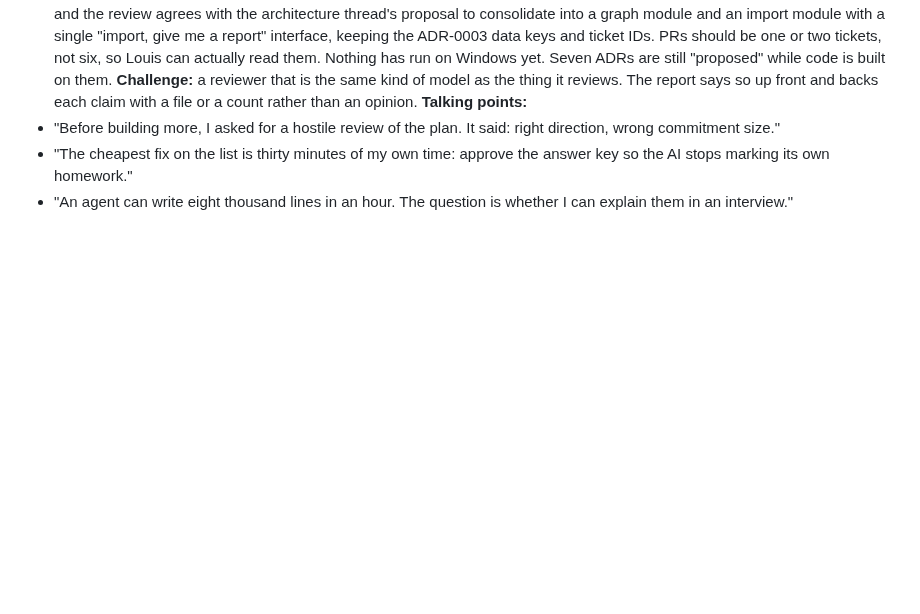
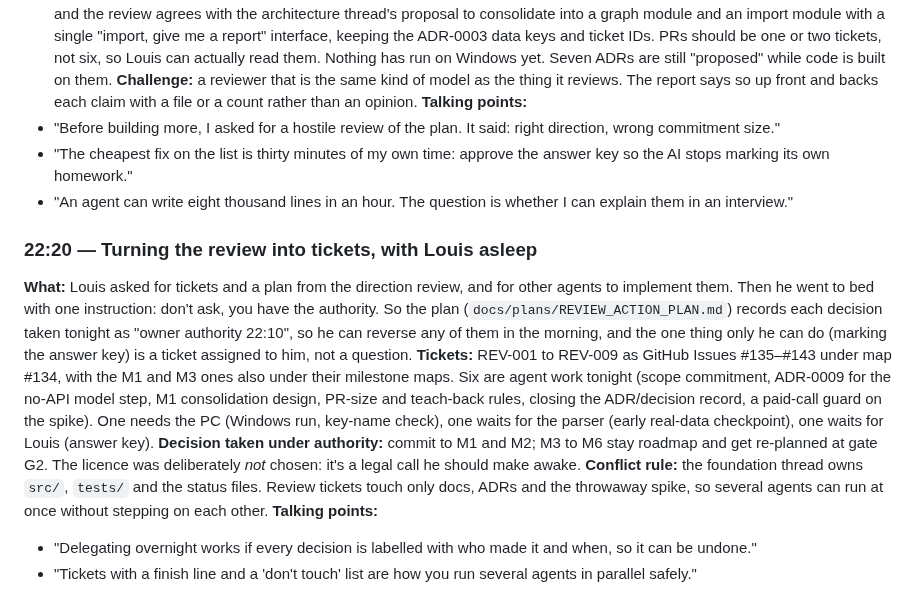
Before and after one commit to louishughes/claude-chatgpt-classifier, a Markdown page: docs/diary/BUILD_DIARY.md, the part around the change. Rendered like a GitHub page; blank space fills up the shorter version.

Commit message:
Add the direction-review action plan and diary entry
Co-Authored-By: Claude Fable 5.1 <noreply@anthropic.com>
Claude-Session: https://claude.ai/code/session_01L4yq8bjZi5PiBCkREPimy5

```diff
--- a/docs/diary/BUILD_DIARY.md
+++ b/docs/diary/BUILD_DIARY.md
@@ -279,3 +279,12 @@ Built step 2 of v3: one call per chat returns sections and typed items, each tie
 - "Before building more, I asked for a hostile review of the plan. It said: right direction, wrong commitment size."
 - "The cheapest fix on the list is thirty minutes of my own time: approve the answer key so the AI stops marking its own homework."
 - "An agent can write eight thousand lines in an hour. The question is whether I can explain them in an interview."
+
+### 22:20 — Turning the review into tickets, with Louis asleep
+**What:** Louis asked for tickets and a plan from the direction review, and for other agents to implement them. Then he went to bed with one instruction: don't ask, you have the authority. So the plan (`docs/plans/REVIEW_ACTION_PLAN.md`) records each decision taken tonight as "owner authority 22:10", so he can reverse any of them in the morning, and the one thing only he can do (marking the answer key) is a ticket assigned to him, not a question.
+**Tickets:** REV-001 to REV-009 as GitHub Issues #135–#143 under map #134, with the M1 and M3 ones also under their milestone maps. Six are agent work tonight (scope commitment, ADR-0009 for the no-API model step, M1 consolidation design, PR-size and teach-back rules, closing the ADR/decision record, a paid-call guard on the spike). One needs the PC (Windows run, key-name check), one waits for the parser (early real-data checkpoint), one waits for Louis (answer key).
+**Decision taken under authority:** commit to M1 and M2; M3 to M6 stay roadmap and get re-planned at gate G2. The licence was deliberately *not* chosen: it's a legal call he should make awake.
+**Conflict rule:** the foundation thread owns `src/`, `tests/` and the status files. Review tickets touch only docs, ADRs and the throwaway spike, so several agents can run at once without stepping on each other.
+**Talking points:**
+- "Delegating overnight works if every decision is labelled with who made it and when, so it can be undone."
+- "Tickets with a finish line and a 'don't touch' list are how you run several agents in parallel safely."
```
Also changed, not shown: docs/plans/REVIEW_ACTION_PLAN.md (added, +34 -0 lines).
